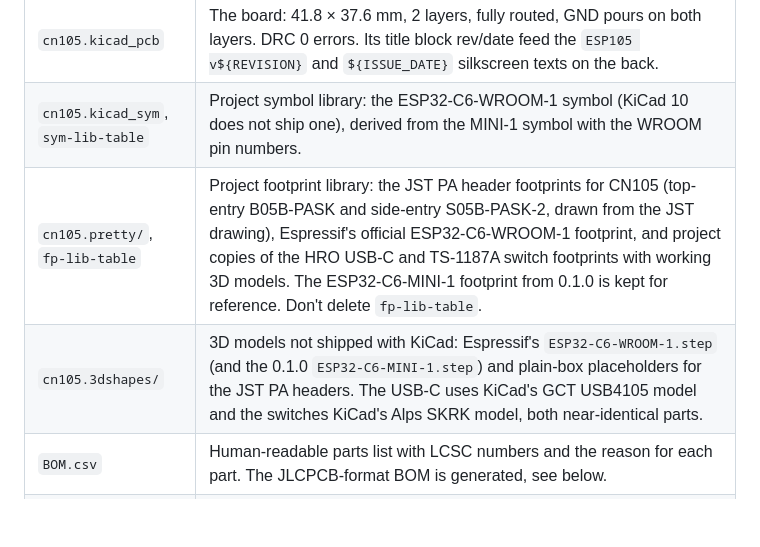
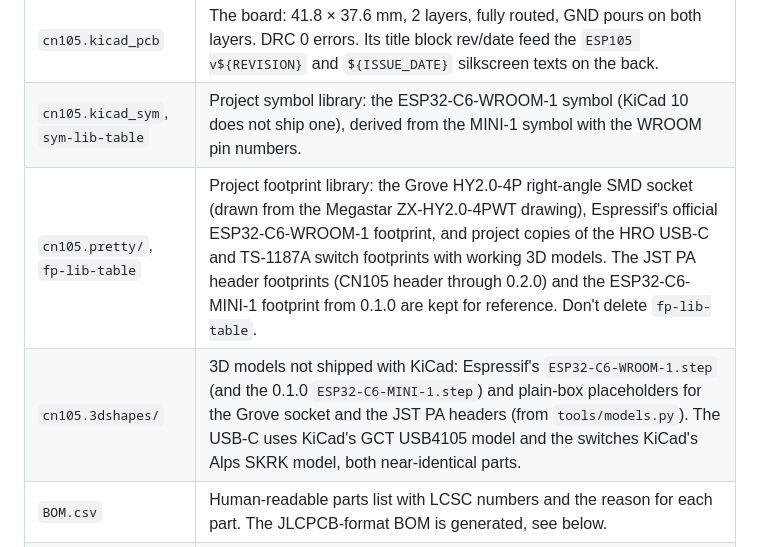
Before and after one commit to jham/esp105, a Markdown page: hardware/README.md, the part around one of its changes. GitHub-like rendering; blank space fills up the shorter version.

```diff
--- a/hardware/README.md
+++ b/hardware/README.md
@@ -20,8 +20,8 @@ the git tag is `v<version>` (the early tags `v0.1` and `v0.2` mean 0.1.0 and 0.2
 | `cn105.kicad_sch` | The schematic. Complete, ERC 0. Its title block carries the board version and date. |
 | `cn105.kicad_pcb` | The board: 41.8 × 37.6 mm, 2 layers, fully routed, GND pours on both layers. DRC 0 errors. Its title block rev/date feed the `ESP105 v${REVISION}` and `${ISSUE_DATE}` silkscreen texts on the back. |
 | `cn105.kicad_sym`, `sym-lib-table` | Project symbol library: the ESP32-C6-WROOM-1 symbol (KiCad 10 does not ship one), derived from the MINI-1 symbol with the WROOM pin numbers. |
-| `cn105.pretty/`, `fp-lib-table` | Project footprint library: the JST PA header footprints for CN105 (top-entry B05B-PASK and side-entry S05B-PASK-2, drawn from the JST drawing), Espressif's official ESP32-C6-WROOM-1 footprint, and project copies of the HRO USB-C and TS-1187A switch footprints with working 3D models. The ESP32-C6-MINI-1 footprint from 0.1.0 is kept for reference. Don't delete `fp-lib-table`. |
-| `cn105.3dshapes/` | 3D models not shipped with KiCad: Espressif's `ESP32-C6-WROOM-1.step` (and the 0.1.0 `ESP32-C6-MINI-1.step`) and plain-box placeholders for the JST PA headers. The USB-C uses KiCad's GCT USB4105 model and the switches KiCad's Alps SKRK model, both near-identical parts. |
+| `cn105.pretty/`, `fp-lib-table` | Project footprint library: the Grove HY2.0-4P right-angle SMD socket (drawn from the Megastar ZX-HY2.0-4PWT drawing), Espressif's official ESP32-C6-WROOM-1 footprint, and project copies of the HRO USB-C and TS-1187A switch footprints with working 3D models. The JST PA header footprints (CN105 header through 0.2.0) and the ESP32-C6-MINI-1 footprint from 0.1.0 are kept for reference. Don't delete `fp-lib-table`. |
+| `cn105.3dshapes/` | 3D models not shipped with KiCad: Espressif's `ESP32-C6-WROOM-1.step` (and the 0.1.0 `ESP32-C6-MINI-1.step`) and plain-box placeholders for the Grove socket and the JST PA headers (from `tools/models.py`). The USB-C uses KiCad's GCT USB4105 model and the switches KiCad's Alps SKRK model, both near-identical parts. |
 | `BOM.csv` | Human-readable parts list with LCSC numbers and the reason for each part. The JLCPCB-format BOM is generated, see below. |
 | `cn105-board-3d.png` | Render of the board, regenerated with `kicad-cli pcb render` after board changes. |
 | `ORDER_LOG.md` | One entry per board order: version, date, tag, fab and assembly options, what changed. |
```
Also changed, not shown: other parts of hardware/README.md (+30 -24 lines), hardware/cn105-board-3d.png, 6 other files.
